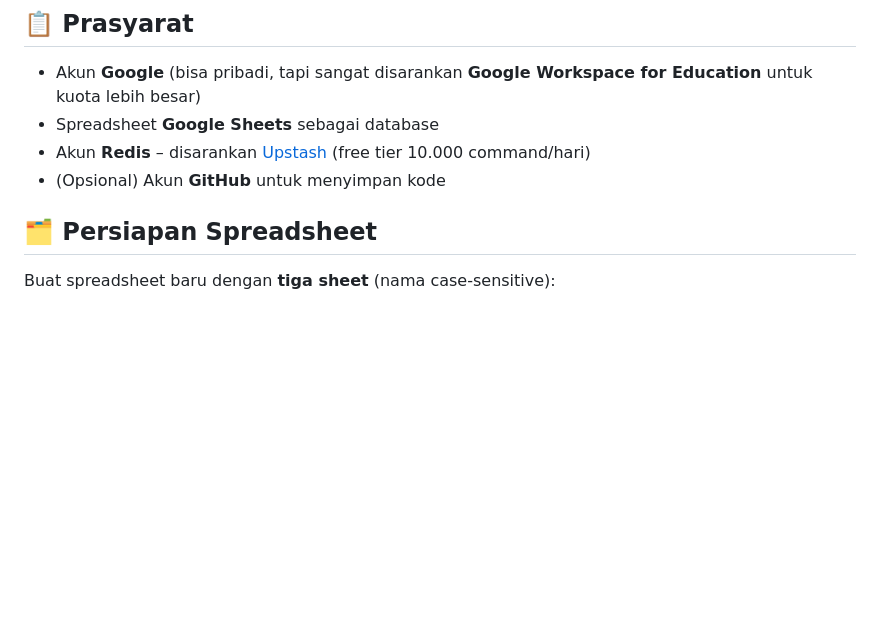
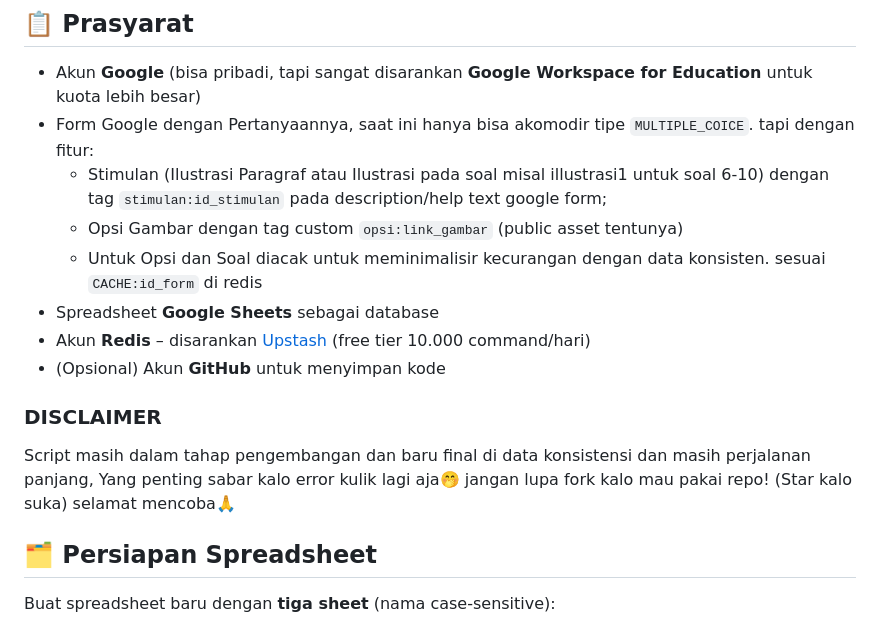
Before and after one commit to lemonsprites/R-GASCBT, a Markdown page: README.md, the part around the change. GitHub-like rendering; blank space fills up the shorter version.

```diff
--- a/README.md
+++ b/README.md
@@ -19,9 +19,17 @@ Sistem ujian berbasis komputer (CBT) menggunakan Google Sheets sebagai database
 ## 📋 Prasyarat
 
 - Akun **Google** (bisa pribadi, tapi sangat disarankan **Google Workspace for Education** untuk kuota lebih besar)
+- Form Google dengan Pertanyaannya, saat ini hanya bisa akomodir tipe `MULTIPLE_COICE`. tapi dengan fitur:
+   - Stimulan (Ilustrasi Paragraf atau Ilustrasi pada soal misal illustrasi1 untuk soal 6-10) dengan tag `stimulan:id_stimulan` pada description/help text google form;
+   - Opsi Gambar dengan tag custom `opsi:link_gambar` (public asset tentunya)
+   - Untuk Opsi dan Soal diacak untuk meminimalisir kecurangan dengan data konsisten. sesuai `CACHE:id_form` di redis
 - Spreadsheet **Google Sheets** sebagai database
 - Akun **Redis** – disarankan [Upstash](https://upstash.com/) (free tier 10.000 command/hari)
 - (Opsional) Akun **GitHub** untuk menyimpan kode
+
+### DISCLAIMER
+Script masih dalam tahap pengembangan dan baru final di data konsistensi dan masih perjalanan panjang, Yang penting sabar kalo error kulik lagi aja🤭
+jangan lupa fork kalo mau pakai repo! (Star kalo suka) selamat mencoba🙏
 
 ## 🗂️ Persiapan Spreadsheet
 
```
